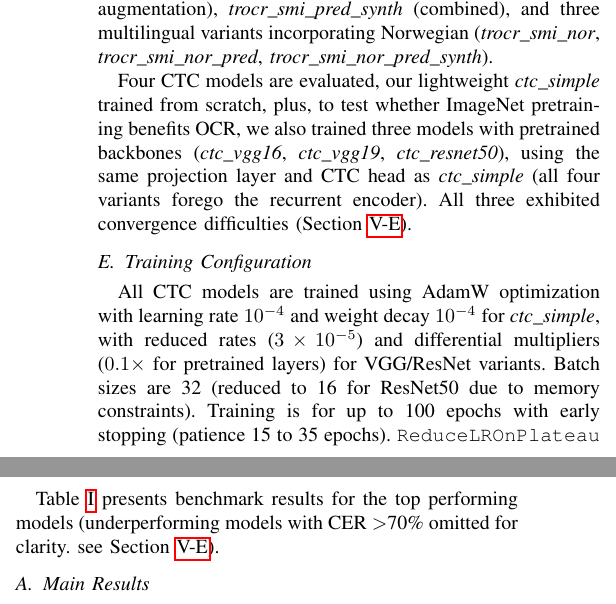
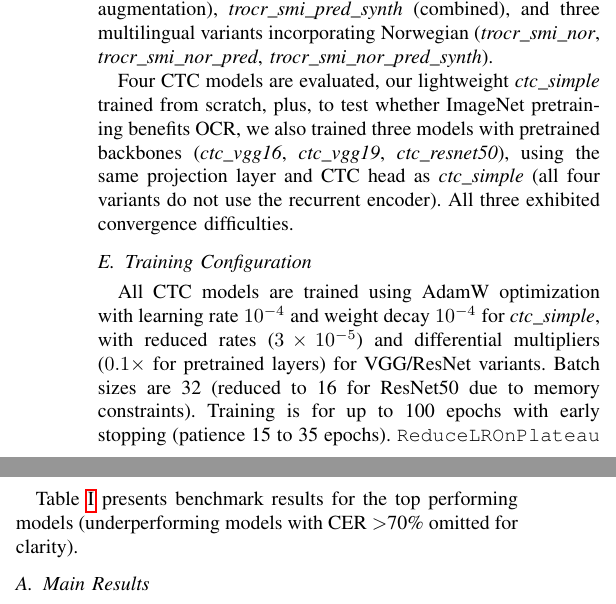
Before and after one commit to magwrap/north-sami-ocr, a LaTeX paper (iisa_paper/main.tex): two parts of the columns of page 4 of 8, joined at a grey line, cut so that both start at the same text. Compiled offline with pdfLaTeX.

Commit message:
iisa_paper: edit wording

```diff
--- a/iisa_paper/main.tex
+++ b/iisa_paper/main.tex
@@ -360,7 +360,7 @@ We evaluate 11 model (7 TrOCR + 4 CTC) variants across different backbones and e
 
 Seven TrOCR variants, pretrained by the National Library of Norway~\cite{enstad2025}, use a Vision Transformer encoder and GPT-2 decoder: \textit{trocr\_smi} (base S\'{a}mi only), \textit{trocr\_smi\_synth} (with synthetic data), \textit{trocr\_smi\_pred} (with auto transcribed augmentation), \textit{trocr\_smi\_pred\_synth} (combined), and three multilingual variants incorporating Norwegian (\textit{trocr\_smi\_nor}, \textit{trocr\_smi\_nor\_pred}, \textit{trocr\_smi\_nor\_pred\_synth}).
 
-Four CTC models are evaluated, our lightweight \textit{ctc\_simple} trained from scratch, plus, to test whether ImageNet pretraining benefits OCR, we also trained three models with pretrained backbones (\textit{ctc\_vgg16}, \textit{ctc\_vgg19}, \textit{ctc\_resnet50}), using the same projection layer and CTC head as \textit{ctc\_simple} (all four variants forego the recurrent encoder). All three exhibited convergence difficulties (Section~\ref{sec:error_analysis}).
+Four CTC models are evaluated, our lightweight \textit{ctc\_simple} trained from scratch, plus, to test whether ImageNet pretraining benefits OCR, we also trained three models with pretrained backbones (\textit{ctc\_vgg16}, \textit{ctc\_vgg19}, \textit{ctc\_resnet50}), using the same projection layer and CTC head as \textit{ctc\_simple} (all four variants do not use the recurrent encoder). All three exhibited convergence difficulties.
 
 
 \subsection{Training Configuration}
@@ -400,7 +400,7 @@ CER and WER are computed using Levenshtein distance without Unicode normalizatio
 \section{Experiments and Results}
 \label{sec:results}
 
-Table~\ref{tab:main_results} presents benchmark results for the top performing models (underperforming models with CER $>$70\% omitted for clarity. see Section~\ref{sec:error_analysis}).
+Table~\ref{tab:main_results} presents benchmark results for the top performing models (underperforming models with CER $>$70\% omitted for clarity).
 \footnotesize
 \begin{table}[tb]
 \centering
```
Also changed, not shown: iisa_paper/main.pdf.
